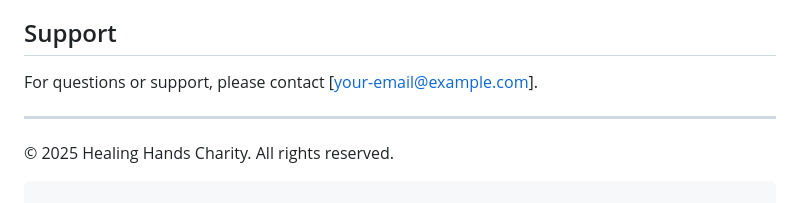
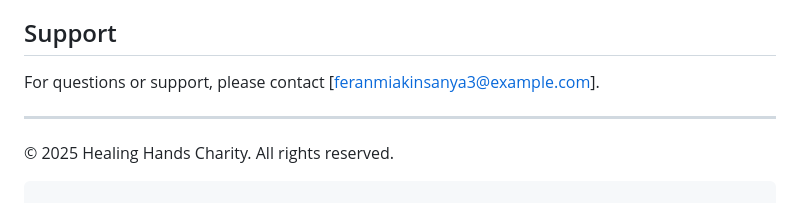
Before and after one commit to Feraj-baller/charity-donation-web, a Markdown page: README.md, the part around the change. GitHub-like rendering.

```diff
--- a/README.md
+++ b/README.md
@@ -128,7 +128,7 @@ This project is available for educational and non-commercial use. For commercial
 
 ## Support
 
-For questions or support, please contact [your-email@example.com].
+For questions or support, please contact [feranmiakinsanya3@example.com].
 
 ---
 
```
